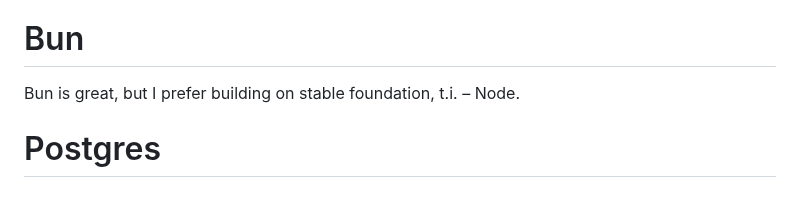
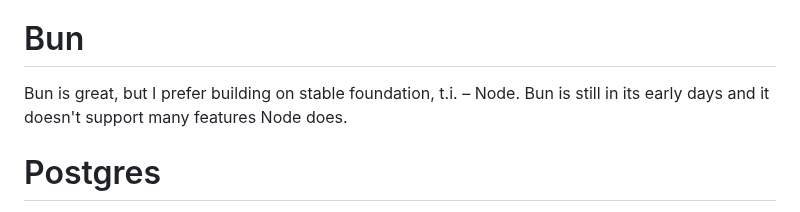
Before and after one commit to sizovs/boring-stack, a Markdown page: README.md, the part around the change. GitHub-like rendering.

```diff
--- a/README.md
+++ b/README.md
@@ -96,7 +96,7 @@ For web analytics, you can use self-hosted https://plausible.io, but https://goa
 I chose Caddy as a reverse proxy primarily for its ability to automatically provision and manage Let's Encrypt certificates for our server. If Let's Encrypt weren't a factor, I would opt for Nginx due to its extensive built-in features, like sticky sessions and rate limiting, and because I find its syntax more straightforward.
 
 # Bun
-Bun is great, but I prefer building on stable foundation, t.i. – Node.
+Bun is great, but I prefer building on stable foundation, t.i. – Node. Bun is still in its early days and it doesn't support many features Node does.
 
 # Postgres
 Some people prefer Postgres over SQLite mainly because it's more feature-rich (Postgres gives you live migrations, read replicas, higher write concurrency, pub-sub, and much more). If chances of becoming Twitter-scale are high, starting with Postgres is a safer bet because you won't need to migrate from SQLite[^1]. The cool thing about Postgres is that you can run it next to the app, just like SQLite, and move to a separate machine if you outgrow a single box. One of the drawbacks is that it's much harder to achive dev/prod parity with Postgres without fuzzy solutions. This codebase does not support or showcases a use of Postgres.
```
